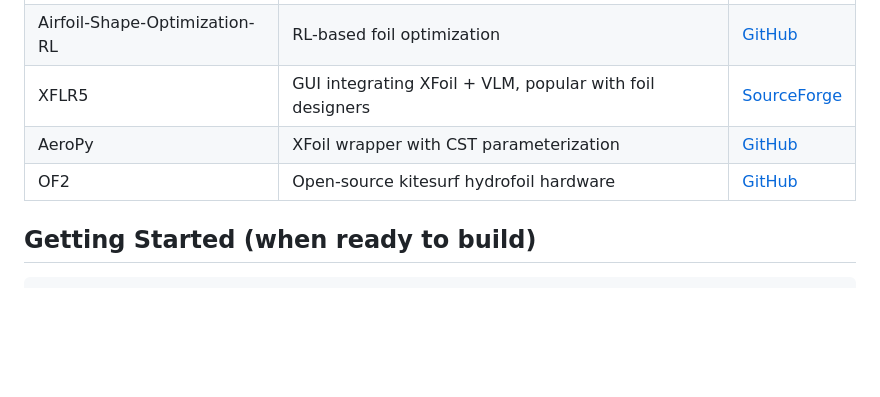
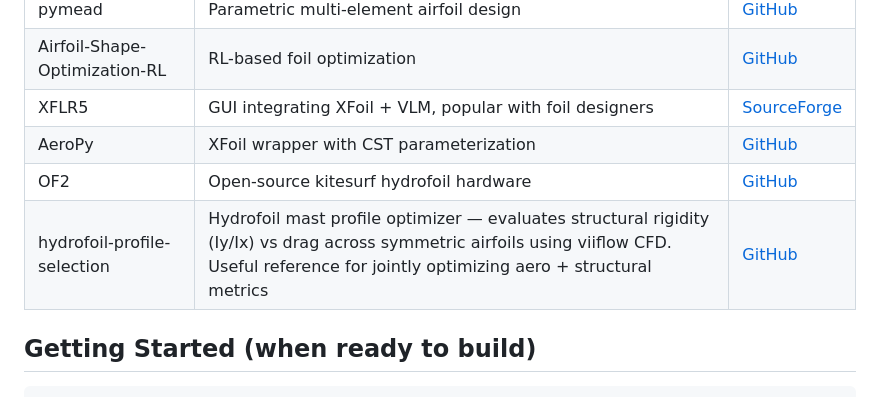
Before and after one commit to dwfoil-com/foil-experiments, a Markdown page: foil-design/README.md, the part around the change. Drawn GitHub-style; blank space fills up the shorter version.

Commit message:
Add hydrofoil-profile-selection to references
Structural rigidity + drag optimization resource for mast profiles.

Co-Authored-By: Claude Opus 4.6 <noreply@anthropic.com>

```diff
--- a/foil-design/README.md
+++ b/foil-design/README.md
@@ -127,6 +127,7 @@ foil-design/
 | XFLR5 | GUI integrating XFoil + VLM, popular with foil designers | [SourceForge](https://sourceforge.net/projects/xflr5/) |
 | AeroPy | XFoil wrapper with CST parameterization | [GitHub](https://github.com/leal26/AeroPy) |
 | OF2 | Open-source kitesurf hydrofoil hardware | [GitHub](https://github.com/ludopenfoil/OF2) |
+| hydrofoil-profile-selection | Hydrofoil mast profile optimizer — evaluates structural rigidity (Iy/Ix) vs drag across symmetric airfoils using viiflow CFD. Useful reference for jointly optimizing aero + structural metrics | [GitHub](https://github.com/cdorfer/hydrofoil-profile-selection) |
 
 ## Getting Started (when ready to build)
 
```
